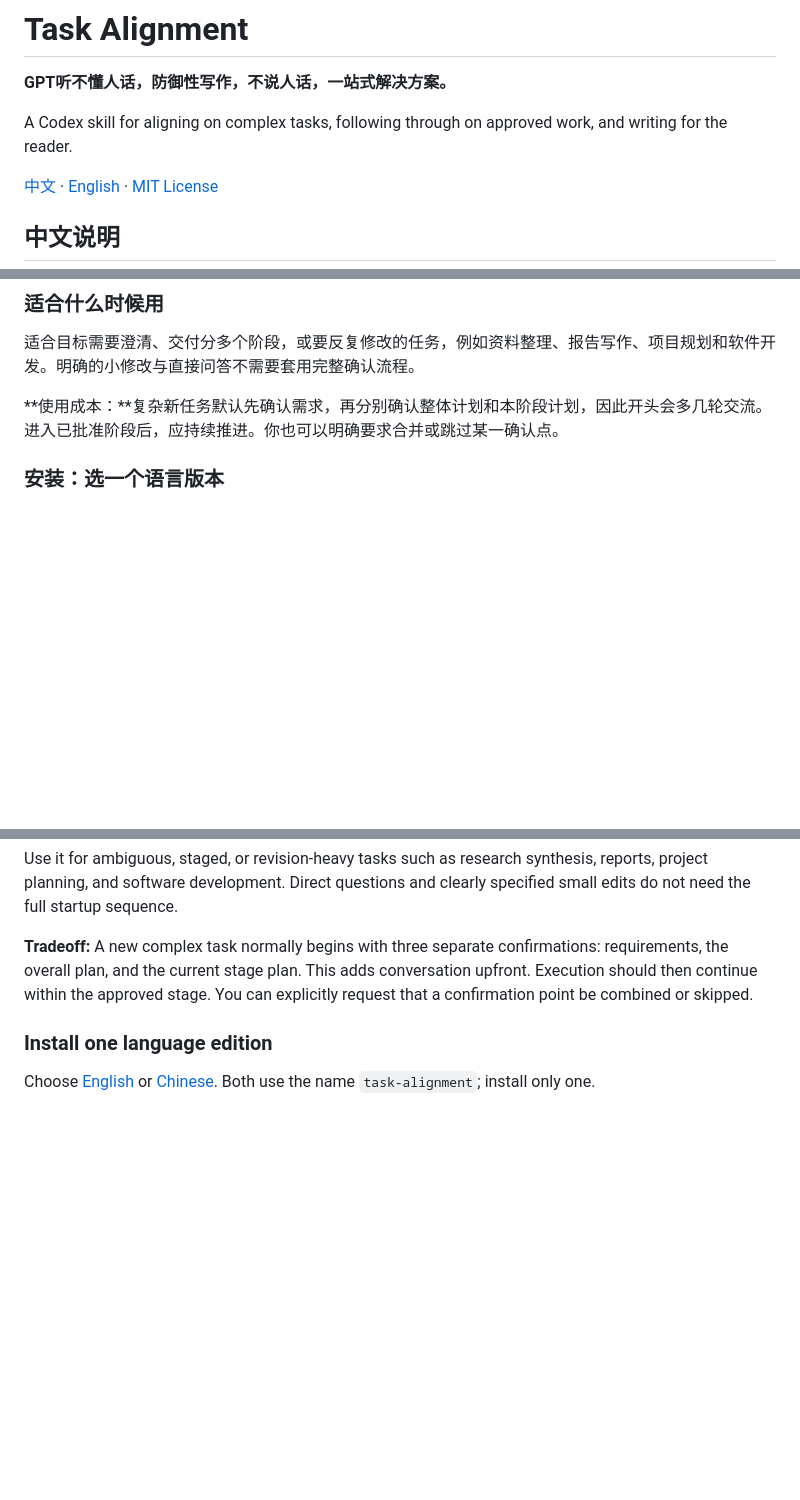
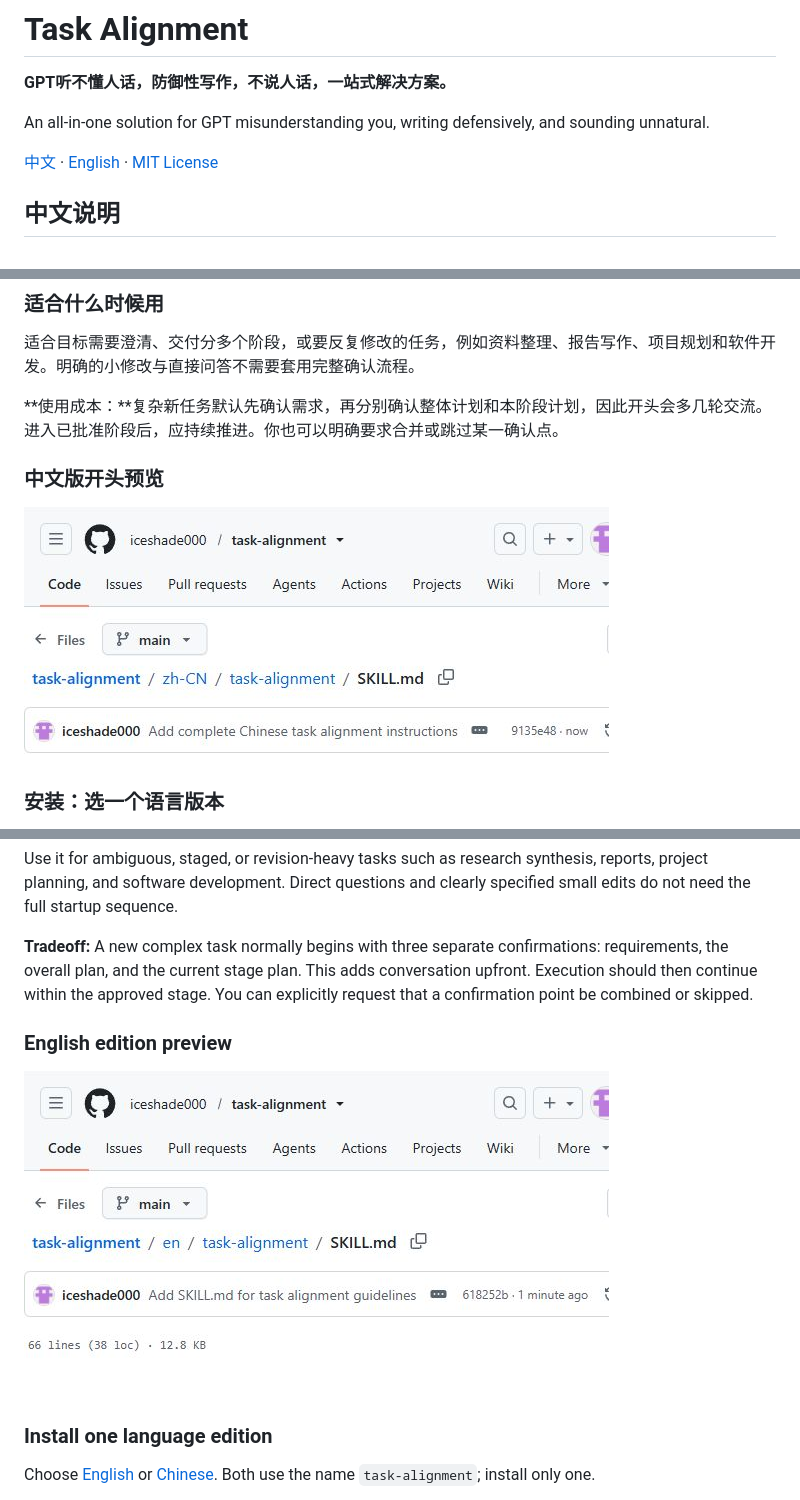
Before and after one commit to iceshade000/task-alignment, a Markdown page: README.md, 3 parts joined by grey strips. GitHub-like rendering; pictures changed too: skill-preview-en.jpg (added), skill-preview-zh-CN.jpg (added); blank space fills up the shorter version.

Commit message:
Add Chinese and English skill screenshots

```diff
--- a/README.md
+++ b/README.md
@@ -2,7 +2,7 @@
 
 **GPT听不懂人话，防御性写作，不说人话，一站式解决方案。**
 
-A Codex skill for aligning on complex tasks, following through on approved work, and writing for the reader.
+An all-in-one solution for GPT misunderstanding you, writing defensively, and sounding unnatural.
 
 [中文](#中文说明) · [English](#english) · [MIT License](LICENSE)
 
@@ -25,6 +25,10 @@ A Codex skill for aligning on complex tasks, following through on approved work,
 适合目标需要澄清、交付分多个阶段，或要反复修改的任务，例如资料整理、报告写作、项目规划和软件开发。明确的小修改与直接问答不需要套用完整确认流程。
 
 **使用成本：**复杂新任务默认先确认需求，再分别确认整体计划和本阶段计划，因此开头会多几轮交流。进入已批准阶段后，应持续推进。你也可以明确要求合并或跳过某一确认点。
+
+### 中文版开头预览
+
+![中文版 SKILL.md 开头段落](skill-preview-zh-CN.jpg)
 
 ### 安装：选一个语言版本
 
@@ -104,6 +108,10 @@ Use it for ambiguous, staged, or revision-heavy tasks such as research synthesis
 
 **Tradeoff:** A new complex task normally begins with three separate confirmations: requirements, the overall plan, and the current stage plan. This adds conversation upfront. Execution should then continue within the approved stage. You can explicitly request that a confirmation point be combined or skipped.
 
+### English edition preview
+
+![Opening paragraph of the English SKILL.md](skill-preview-en.jpg)
+
 ### Install one language edition
 
 Choose [English](en/task-alignment/SKILL.md) or [Chinese](zh-CN/task-alignment/SKILL.md). Both use the name `task-alignment`; install only one.
```
